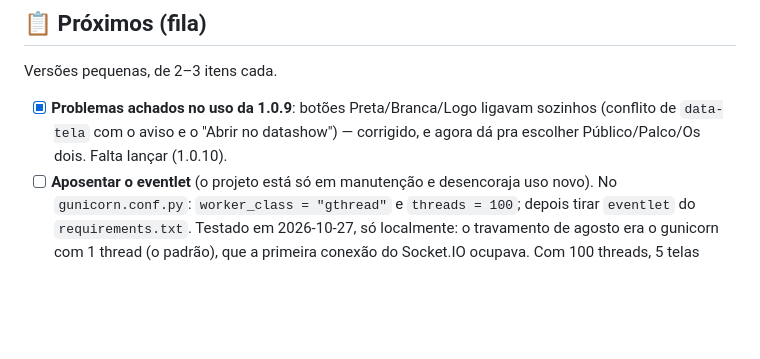
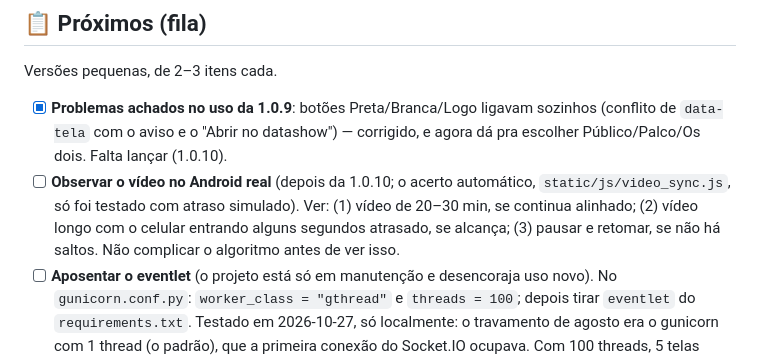
Before and after one commit to brunomint/U-Control, a Markdown page: KANBAN.md, the part around the change. Drawn GitHub-style; blank space fills up the shorter version.

Commit message:
KANBAN: observar a sincronia do vídeo no Android real
Co-Authored-By: Claude Opus 5.5 <noreply@anthropic.com>

```diff
--- a/KANBAN.md
+++ b/KANBAN.md
@@ -88,6 +88,12 @@ Versões pequenas, de 2–3 itens cada.
       ligavam sozinhos (conflito de `data-tela` com o aviso e o "Abrir no
       datashow") — corrigido, e agora dá pra escolher Público/Palco/Os dois.
       Falta lançar (1.0.10).
+- [ ] **Observar o vídeo no Android real** (depois da 1.0.10; o acerto
+      automático, `static/js/video_sync.js`, só foi testado com atraso
+      simulado). Ver: (1) vídeo de 20–30 min, se continua alinhado; (2) vídeo
+      longo com o celular entrando alguns segundos atrasado, se alcança;
+      (3) pausar e retomar, se não há saltos. Não complicar o algoritmo antes
+      de ver isso.
 - [ ] **Aposentar o eventlet** (o projeto está só em manutenção e desencoraja
       uso novo). No `gunicorn.conf.py`: `worker_class = "gthread"` e
       `threads = 100`; depois tirar `eventlet` do `requirements.txt`. Testado
```
